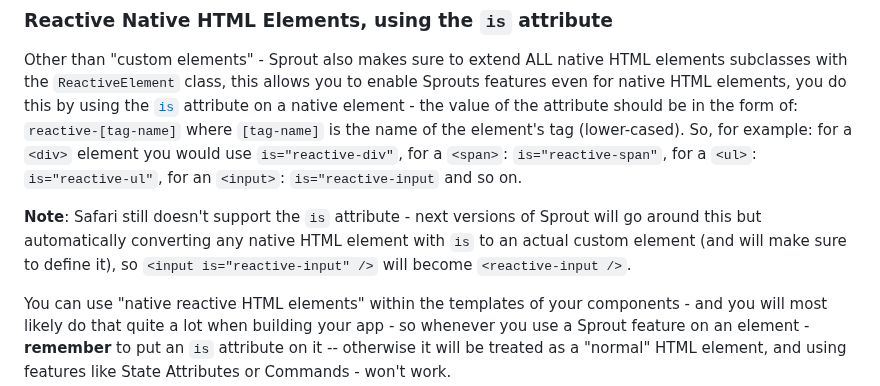
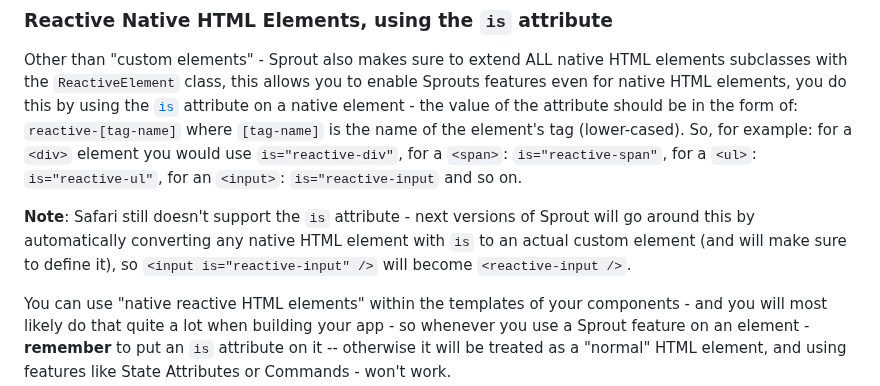
Before and after one commit to yuval-a/Sprout, a Markdown page: readme.MD, the part around the change. GitHub-like rendering.

```diff
--- a/readme.MD
+++ b/readme.MD
@@ -11,7 +11,7 @@ At the heart of Sprout is the `ReactiveElement` class, this is a base class, ext
 ### Reactive Native HTML Elements, using the `is` attribute
 Other than "custom elements" - Sprout also makes sure to extend ALL native HTML elements subclasses with the `ReactiveElement` class, this allows you to enable Sprouts features even for native HTML elements, you do this by using the [`is`](https://developer.mozilla.org/en-US/docs/Web/HTML/Global_attributes/is) attribute on a native element - the value of the attribute should be in the form of: `reactive-[tag-name]` where `[tag-name]` is the name of the element's tag (lower-cased). So, for example: for a `<div>` element you would use `is="reactive-div"`, for a `<span>`: `is="reactive-span"`, for a `<ul>`: `is="reactive-ul"`, for an `<input>`: `is="reactive-input` and so on.
 
-**Note**: Safari still doesn't support the `is` attribute - next versions of Sprout will go around this but automatically converting any native HTML element with `is` to an actual custom element (and will make sure to define it), so `<input is="reactive-input" />` will become `<reactive-input />`.
+**Note**: Safari still doesn't support the `is` attribute - next versions of Sprout will go around this by automatically converting any native HTML element with `is` to an actual custom element (and will make sure to define it), so `<input is="reactive-input" />` will become `<reactive-input />`.
 
 You can use "native reactive HTML elements" within the templates of your components - and you will most likely do that quite a lot when building your app - so whenever you use a Sprout feature on an element - **remember** to put an `is` attribute on it -- otherwise it will be treated as a "normal" HTML element, and using features like State Attributes or Commands - won't work.
 
```
